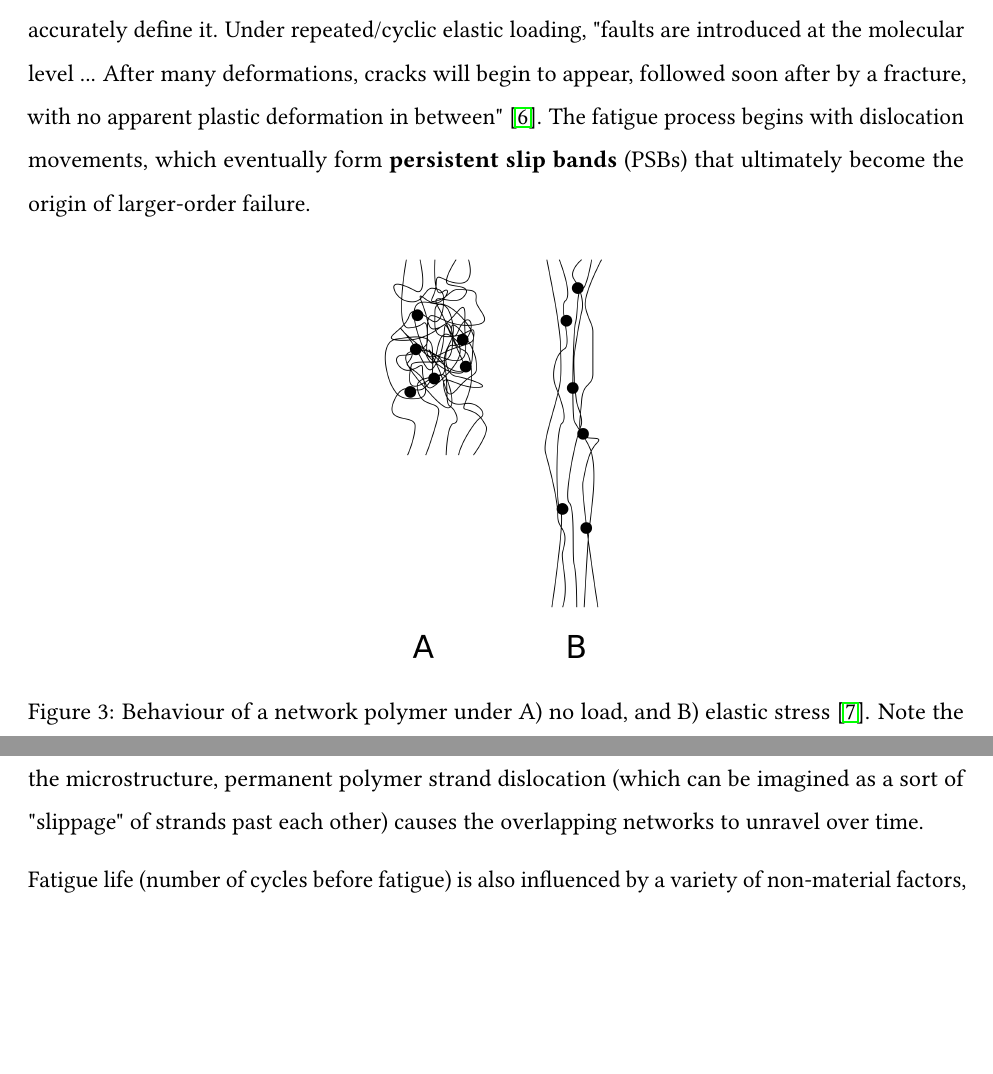
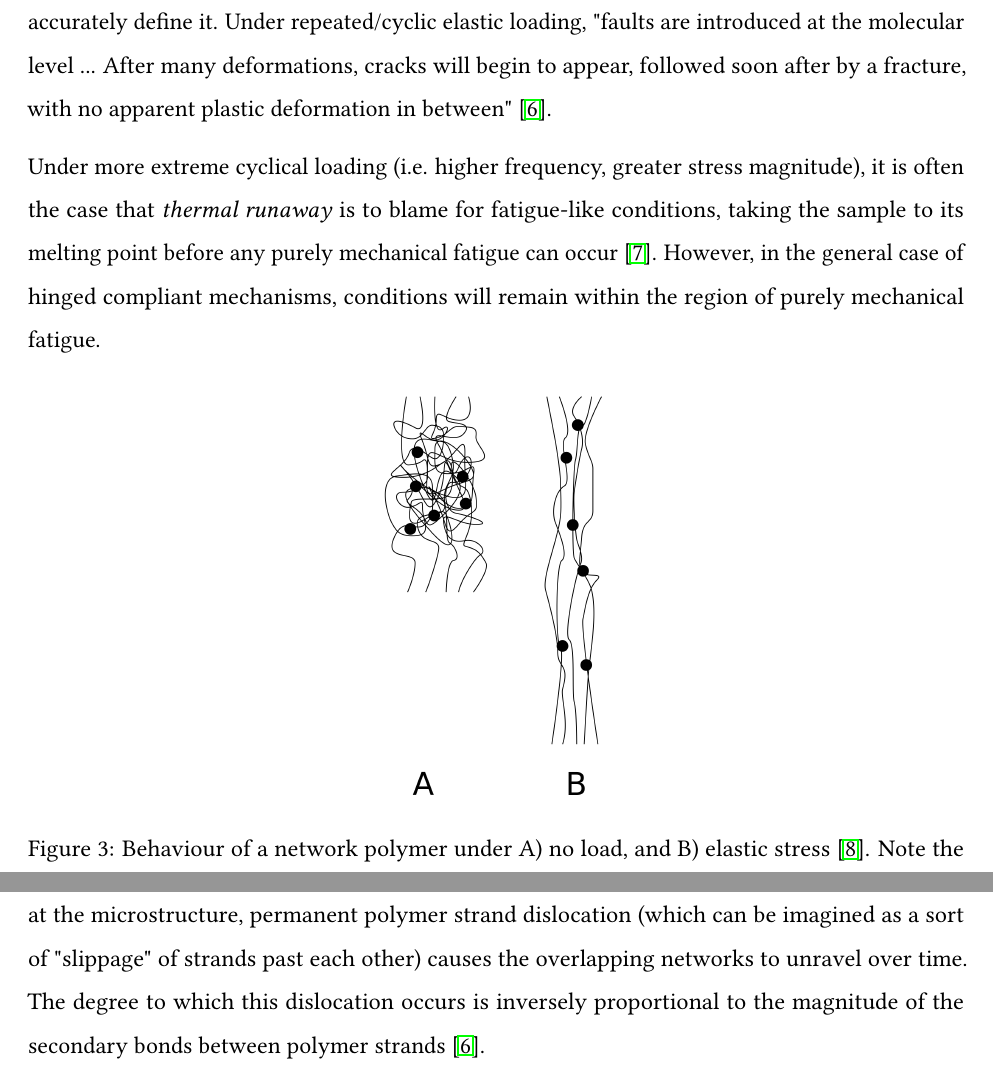
Before and after one commit to JLefebvre55/MSE160-Report, a LaTeX document (report/Report.tex): two parts of page 4 of 6, joined at a grey line, cut so that both start at the same text, the shorter picture padded with empty space. Compiled offline with pdfLaTeX.

Commit message:
Final Submission

```diff
--- a/report/Report.tex
+++ b/report/Report.tex
@@ -120,9 +120,13 @@ In order to speak properly about the specifics of fatigue at the microstructure
 we must first accurately define it. Under repeated/cyclic elastic loading, "faults are
 introduced at the molecular level ... After many deformations,
 cracks will begin to appear, followed soon after by a fracture, with no apparent plastic
-deformation in between" \cite{fatigue}. The fatigue process begins with dislocation movements,
-which eventually form \textbf{persistent slip bands} (PSBs) that ultimately become the origin
-of larger-order failure.
+deformation in between" \cite{fatigue}.
+
+Under more extreme cyclical loading (i.e. higher frequency, greater stress magnitude),
+it is often the case that \textit{thermal runaway} is to blame for fatigue-like conditions,
+taking the sample to its melting point before any purely mechanical fatigue can occur \cite{CHANDRAN2016222}.
+However, in the general case of hinged compliant mechanisms, conditions will remain within
+the region of purely mechanical fatigue.
 
 % "Polymer fatigue is the process of \myuline{damage to the
 % friction surface of [the] polymer} caused by repeated cyclic stresses (deformations) whose
@@ -141,6 +145,8 @@ of larger-order failure.
 Despite remaining within the reversible linear elastic region of stresses on the material level,
 at the microstructure, permanent polymer strand dislocation (which can be imagined as a sort of
 "slippage" of strands past each other) causes the overlapping networks to unravel over time.
+The degree to which this dislocation occurs is inversely proportional to the magnitude of the secondary bonds between
+polymer strands \cite{fatigue}.
 
 Fatigue life (number of cycles before fatigue) is also influenced by a variety of non-material factors, including
 environment (temperature, humidity, etc.), residual stresses, and (most importantly) the magnitude
```
Also changed, not shown: report/references.bib (+11 -0 lines), report/Report.pdf.
